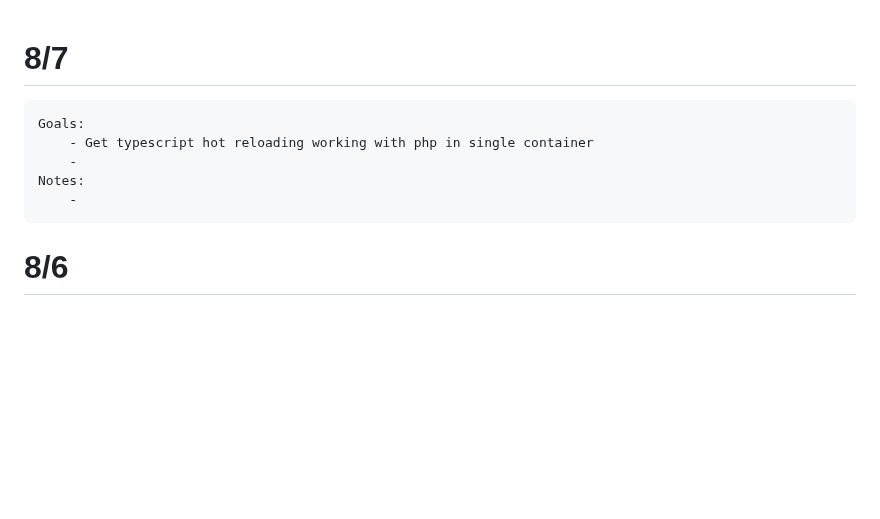
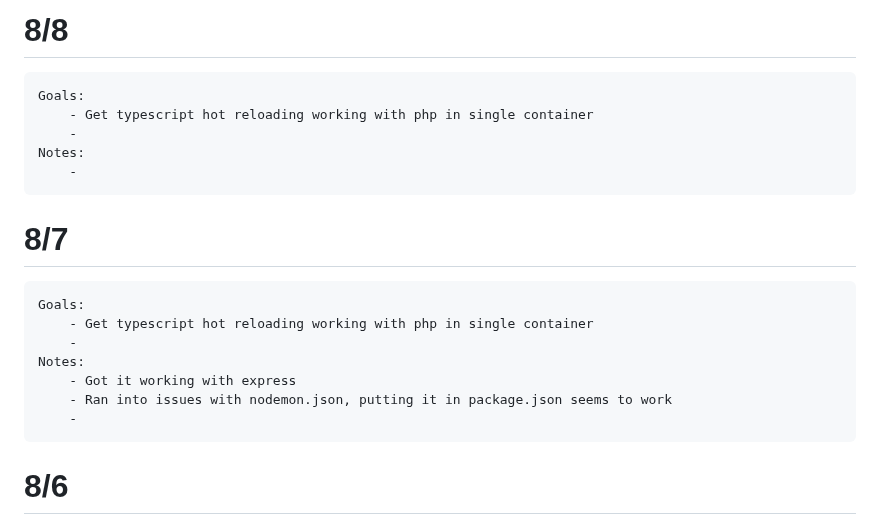
Before and after one commit to NicolasMurphy/appointment_tracker, a Markdown page: journal.md, the part around the change. GitHub-like rendering; blank space fills up the shorter version.

Commit message:
journaling

```diff
--- a/journal.md
+++ b/journal.md
@@ -1,9 +1,19 @@
+# 8/8
+
+    Goals:
+        - Get typescript hot reloading working with php in single container
+        -
+    Notes:
+        -
+
 # 8/7
 
     Goals:
         - Get typescript hot reloading working with php in single container
         -
     Notes:
+        - Got it working with express
+        - Ran into issues with nodemon.json, putting it in package.json seems to work
         -
 
 # 8/6
```
